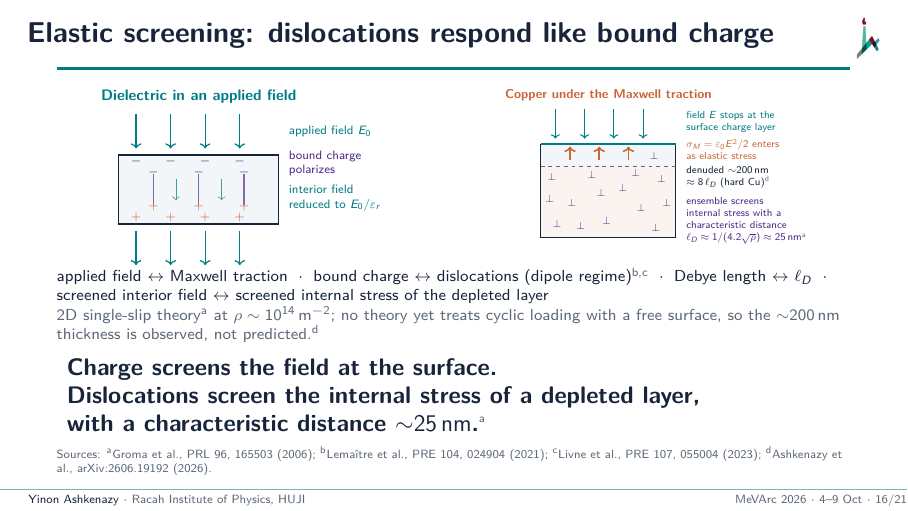
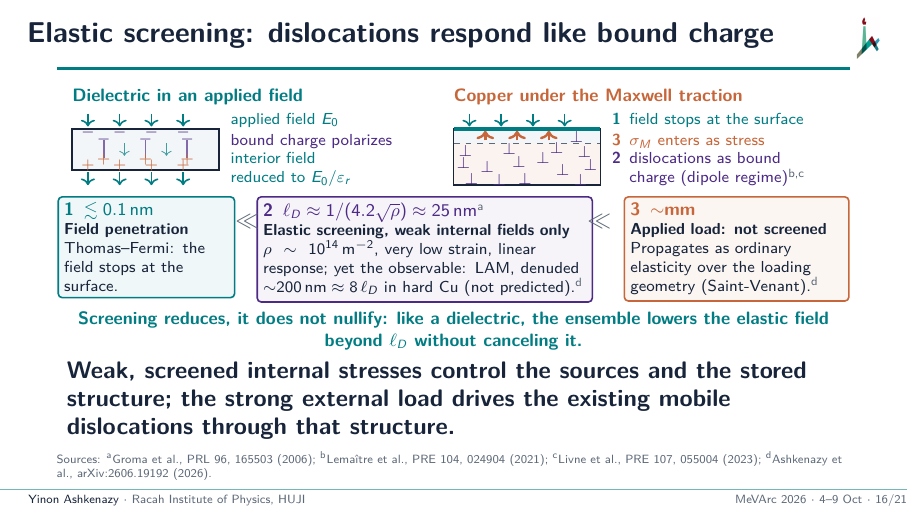
Before and after one commit to yinona/mevarc26, LaTeX slides (main.tex): page 16 of 25. Compiled offline with pdfLaTeX.

Commit message:
Frame 16 restructured around three length scales (main.tex L701-778; author instructions 3 Oct evening). Drawings kept, charges not renamed, redrawn at compressed coordinates without resizebox (labels now 8 pt, were ~6.5 pt), titles anchored left; copper labels numbered 1-3 and keyed (2: dislocations as bound charge, dipole regime, b,c). Three-scale strip (L758-773): 1 <~0.1 nm field penetration, Thomas-Fermi, field stops at the surface (no reference, per author); 2 l_D ~ 1/(4.2 sqrt rho) ~ 25 nm (a Groma), elastic screening of weak internal fields only, rho ~ 1e14 m^-2, very low strain, linear response, yet the observable (LAM, denuded ~200 nm ~ 8 l_D in hard Cu, not predicted; d cond26 L379-383); 3 ~mm applied load not screened, ordinary elasticity over the loading geometry (Saint-Venant; d cond26 L69, L374-375). Key line (L773) 'Screening reduces, it does not nullify: like a dielectric, the ensemble lowers the elastic field beyond l_D without canceling it.' Claim (L775) is the roles sentence 'Weak, screened internal stresses control the sources and the stored structure; the strong external load drives the existing mobile dislocations through that structure.' Note (L777, 120 words) has the three scales, reduce-not-nullify and the roles sentence. Dropped from the slide: the analogy mapping line, '2D single slip', the field-vs-load claim (now in boxes 1 and 3), the sigma_M formula. Scratch build: 25 pages both PDFs, worst overfull 1.97 pt (unchanged), no vbox overfull on this frame; committed PDFs not rebuilt (author)

```diff
--- a/main.tex
+++ b/main.tex
@@ -699,21 +699,28 @@
 
 % ── 12b. Elastic screening analogy ──────────────────────────────────────────
 \begin{frame}{Elastic screening: dislocations respond like bound charge}
+  % Restructured 3 Oct evening (author instruction): three length scales and
+  % "screening reduces, it does not nullify". Drawings kept (charges not renamed),
+  % redrawn at compressed coordinates so their 8 pt labels need no resizebox.
+  % Sources: Thomas-Fermi length in Cu ~0.05 nm (textbook, no reference by
+  % author decision); l_D = 1/(4.2 sqrt rho) in 2D single slip, Groma 2006 (cond26
+  % L379-381); dipole regime Lemaitre 2021, Livne 2023 (cond26 L382); load not
+  % screened, carried as elastic stress (cond26 L69, L374-375); 200 nm = 8 l_D,
+  % thickness not predicted (cond26 L381-383; binding decision, HANDOFF section 5).
   \begin{columns}[T,onlytextwidth]
-    \column{0.49\textwidth}
+    \column{0.45\textwidth}
       \centering
-      \resizebox{0.80\linewidth}{!}{%
-      \begin{tikzpicture}[x=1cm,y=1cm,font=\scriptsize]
-        \node[anchor=south,font=\small\bfseries,color=teal] at (2.15,3.5) {Dielectric in an applied field};
+      \begin{tikzpicture}[x=0.70cm,y=0.45cm,font=\scriptsize]
+        \node[anchor=south west,inner xsep=0pt,font=\footnotesize\bfseries,color=teal] at (0.3,3.1) {Dielectric in an applied field};
         \foreach \x in {0.7,1.5,2.3,3.1} {
-          \draw[->,thick,teal] (\x,3.4) -- (\x,2.6);
-          \draw[->,thick,teal] (\x,0.7) -- (\x,-0.1);
+          \draw[->,thick,teal] (\x,3.05) -- (\x,2.55);
+          \draw[->,thick,teal] (\x,0.75) -- (\x,0.25);
         }
         \fill[pale] (0.3,0.85) rectangle (4.0,2.45);
         \draw[ink,thick] (0.3,0.85) rectangle (4.0,2.45);
         \foreach \x in {0.7,1.5,2.3,3.1} {
-          \node[color=purple] at (\x,2.3) {$-$};
-          \node[color=copper] at (\x,1.0) {$+$};
+          \node[color=purple,inner sep=0pt] at (\x,2.3) {$-$};
+          \node[color=copper,inner sep=0pt] at (\x,1.0) {$+$};
         }
         \foreach \x in {1.1,2.15,3.2} {
           \draw[purple!70,thick] (\x,1.3) -- (\x,2.0);
@@ -721,42 +728,53 @@
           \node[color=copper,inner sep=0pt] at (\x,1.25) {$+$};
         }
         \foreach \x in {1.62,2.68} {\draw[->,teal!75] (\x,1.9) -- (\x,1.4);}
-        \node[anchor=west,color=teal] at (4.1,3.0) {applied field $E_0$};
-        \node[anchor=west,color=purple,align=left,text width=2.6cm] at (4.1,2.25) {bound charge\\polarizes};
-        \node[anchor=west,color=teal,align=left,text width=2.6cm] at (4.1,1.45) {interior field\\reduced to $E_0/\varepsilon_r$};
-      \end{tikzpicture}}
-    \column{0.49\textwidth}
+        \node[anchor=west,color=teal] at (4.1,2.8) {applied field $E_0$};
+        \node[anchor=west,color=purple] at (4.1,1.95) {bound charge polarizes};
+        \node[anchor=west,color=teal,align=left] at (4.1,0.85) {interior field\\reduced to $E_0/\varepsilon_r$};
+      \end{tikzpicture}
+    \column{0.55\textwidth}
       \centering
-      \resizebox{0.80\linewidth}{!}{%
-      \begin{tikzpicture}[x=1cm,y=1cm,font=\scriptsize]
-        \node[anchor=south,font=\small\bfseries,color=copper] at (2.15,3.5) {Copper under the Maxwell traction};
-        \foreach \x in {0.7,1.5,2.3,3.1} {\draw[->,thick,teal] (\x,3.4) -- (\x,2.6);}
-        \fill[copper!8] (0.3,-0.1) rectangle (4.0,2.45);
-        \fill[pale] (0.3,1.85) rectangle (4.0,2.45);
-        \draw[ink,thick] (0.3,-0.1) rectangle (4.0,2.45);
-        \draw[muted,dashed] (0.3,1.85) -- (4.0,1.85);
+      \begin{tikzpicture}[x=0.70cm,y=0.45cm,font=\scriptsize]
+        \node[anchor=south west,inner xsep=0pt,font=\footnotesize\bfseries,color=copper] at (0.3,3.1) {Copper under the Maxwell traction};
+        \foreach \x in {0.7,1.5,2.3,3.1} {\draw[->,thick,teal] (\x,3.05) -- (\x,2.55);}
+        \fill[copper!8] (0.3,0.25) rectangle (4.0,2.45);
+        \fill[pale] (0.3,1.9) rectangle (4.0,2.45);
+        \draw[ink,thick] (0.3,0.25) rectangle (4.0,2.45);
+        \draw[muted,dashed] (0.3,1.9) -- (4.0,1.9);
         \draw[teal,line width=1.6pt] (0.3,2.45) -- (4.0,2.45);
         \foreach \x in {1.1,1.9,2.7} {\draw[->,very thick,copper] (\x,2.0) -- (\x,2.38);}
-        \node[color=purple] at (3.4,2.12) {$\bot$};
-        \foreach \p in {(0.6,1.55),(1.15,0.85),(1.7,1.6),(2.1,0.35),(2.55,1.25),(3.05,0.7),(3.6,1.5),(0.75,0.25),(3.45,0.15),(1.95,1.1),(2.9,1.65),(0.55,0.95),(3.75,0.85),(1.4,0.2)} {
-          \node[color=purple] at \p {$\bot$};
+        \node[color=purple,inner sep=0pt] at (3.4,2.15) {$\bot$};
+        \foreach \p in {(0.6,1.6),(1.15,0.95),(1.7,1.65),(2.1,0.5),(2.55,1.3),(3.05,0.85),(3.6,1.55),(0.75,0.5),(3.5,0.45),(1.95,1.15),(2.9,1.7),(0.55,1.1),(3.75,1.05),(1.45,0.45)} {
+          \node[color=purple,inner sep=0pt] at \p {$\bot$};
         }
-        \node[anchor=west,color=teal,align=left,text width=3.3cm] at (4.15,3.05) {field $E$ stops at the\\surface charge layer};
-        \node[anchor=west,color=copper,align=left,text width=3.3cm] at (4.15,2.3) {$\sigma_M=\varepsilon_0E^2/2$ enters\\as elastic stress};
-        \node[anchor=west,color=ink,align=left,text width=3.3cm] at (4.15,1.55) {denuded ${\sim}\SI{200}{nm}$\\$\approx 8\,\ell_D$ (hard Cu)\src{d}};
-        \node[anchor=west,color=purple,align=left,text width=3.3cm] at (4.15,0.35) {ensemble screens\\internal stress with a\\characteristic distance\\$\ell_D\approx1/(4.2\sqrt{\rho})\approx\SI{25}{nm}$\src{a}};
-      \end{tikzpicture}}
+        \node[anchor=west,color=teal] at (4.1,2.8) {\textbf{1}\enspace field stops at the surface};
+        \node[anchor=west,color=copper] at (4.1,1.95) {\textbf{3}\enspace $\sigma_M$ enters as stress};
+        \node[anchor=west,color=purple,align=left] at (4.1,0.85) {\textbf{2}\enspace dislocations as bound\\\phantom{\textbf{2}\enspace}charge (dipole regime)\src{b,c}};
+      \end{tikzpicture}
   \end{columns}
-  {\scriptsize
-   applied field $\leftrightarrow$ Maxwell traction \;$\cdot$\;
-   bound charge $\leftrightarrow$ dislocations (dipole regime)\src{b,c} \;$\cdot$\;
-   Debye length $\leftrightarrow$ $\ell_D$ \;$\cdot$\;
-   screened interior field $\leftrightarrow$ screened internal stress of the depleted layer\\[0.05em]
-   \color{muted}2D single-slip theory\src{a} at $\rho\sim\SI{e14}{m^{-2}}$; no theory yet treats cyclic loading with a free surface, so the ${\sim}\SI{200}{nm}$ thickness is observed, not predicted.\src{d}\par}
-  \vspace{0.08cm}
-  \claim{Charge screens the field at the surface.\\Dislocations screen the internal stress of a depleted layer,\\with a characteristic distance ${\sim}\SI{25}{nm}$.\src{a}}
+  \centering
+  \begin{tikzpicture}[font={\scriptsize\hyphenpenalty=10000\exhyphenpenalty=10000},
+      sbox/.style={rounded corners=2pt,line width=0.8pt,align=left,inner sep=3pt,anchor=north}]
+    \node[sbox,draw=teal,fill=teal!6,text width=2.9cm] (s1) at (0,0)
+      {{\color{teal}\footnotesize\bfseries 1\enspace$\lesssim\SI{0.1}{nm}$}\\
+       \textbf{Field penetration}\\
+       Thomas--Fermi: the field stops at the surface.};
+    \node[sbox,draw=purple,fill=purple!5,text width=5.7cm] (s2) at (4.91,0)
+      {{\color{purple}\footnotesize\bfseries 2\enspace$\ell_D\approx1/(4.2\sqrt{\rho})\approx\SI{25}{nm}$}\src{a}\\
+       \textbf{Elastic screening, weak internal fields only}\\
+       $\rho\sim\SI{e14}{m^{-2}}$, very low strain, linear response; yet the observable: LAM, denuded ${\sim}\SI{200}{nm}\approx8\,\ell_D$ in hard Cu (not predicted).\src{d}};
+    \node[sbox,draw=copper,fill=copper!6,text width=3.75cm] (s3) at (10.41,0)
+      {{\color{copper}\footnotesize\bfseries 3\enspace${\sim}$mm}\\
+       \textbf{Applied load: not screened}\\
+       Propagates as ordinary elasticity over the loading geometry (Saint-Venant).\src{d}};
+    \node[font=\large,color=muted,anchor=north] at (1.78,-0.2) {$\ll$};
+    \node[font=\large,color=muted,anchor=north] at (7.99,-0.2) {$\ll$};
+  \end{tikzpicture}\par
+  {\footnotesize\bfseries\color{teal}Screening reduces, it does not nullify: like a dielectric, the ensemble lowers the elastic field beyond $\ell_D$ without canceling it.\par}
+  \raggedright
+  \claim{Weak, screened internal stresses control the sources and the stored structure; the strong external load drives the existing mobile dislocations through that structure.}
   \sources{\srcl{a}Groma et al., PRL 96, 165503 (2006); \srcl{b}Lema\^{\i}tre et al., PRE 104, 024904 (2021); \srcl{c}Livne et al., PRE 107, 055004 (2023); \srcl{d}Ashkenazy et al., \condref.}
-  \note{Picture dislocation population as bound charge of a dielectric: Maxwell traction is applied field, dislocations rearrange in response. In Groma's Debye-like theory, internal stress of any depleted or enriched layer is screened by surrounding ensemble with a characteristic distance of about 25 nanometers for as-machined copper. Contrast on the right: electric field itself screened by surface charge within a nanometer, never enters the metal; load enters as elastic stress, so electrostatic screening length says nothing about depth. STEM denuded zone in hard copper is about eight screening lengths thick; no theory yet treats cyclically loaded free surface, so thickness is observation, not prediction.}
+  \note{Three different scales. Electric field penetration is small: Thomas--Fermi screening, below a tenth of a nanometer; the field stops at the surface. Elastic screening by the mobile dislocation ensemble, characteristic distance about 25 nanometers (Groma), acts only on low elastic fields, very low strains, but leads to an observable response: LAM, and the 200-nanometer denuded zone in hard copper, not predicted. High elastic fields, like the Maxwell traction, are not screened; they propagate over the millimeter loading geometry. Screening does not mean full decay of the elastic field, just as a dielectric does not nullify the electric field. Roles: weak, screened internal stresses control the sources and the stored structure; the strong external load drives the existing mobile dislocations through it.}
 \end{frame}
 
 % ══ PART III — Limits and the future ═════════════════════════════════════════
```
